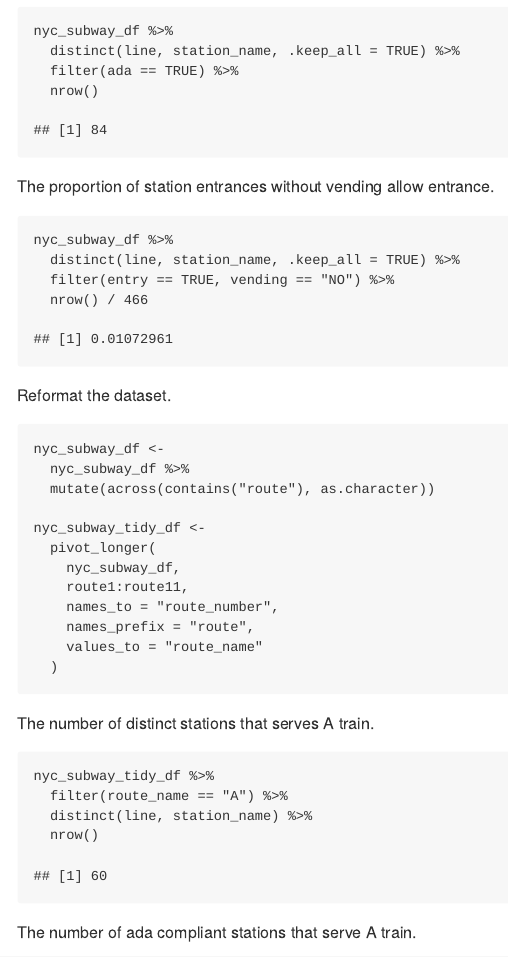
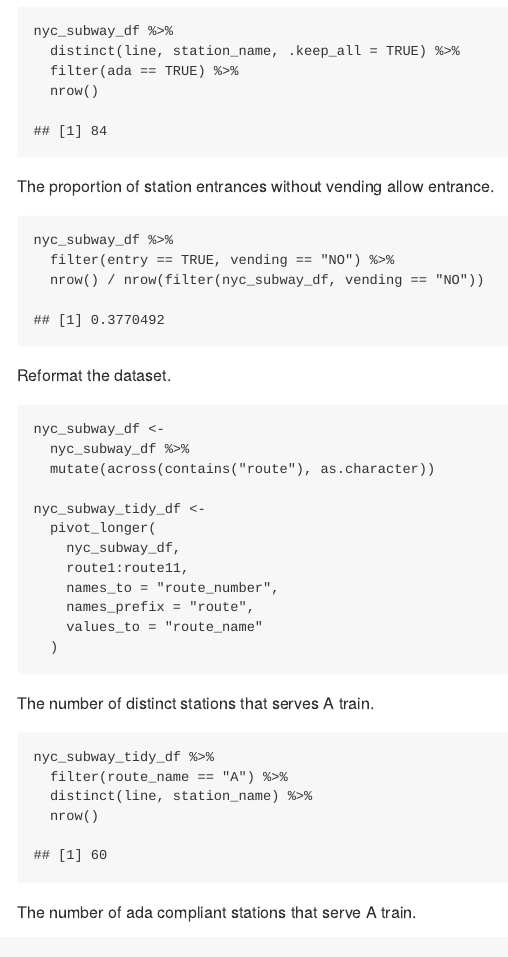
Before and after one commit to byang0712/p8105_hw2_by2303, an R Markdown document (p1805_hw2_byang2303.Rmd): the page in a window 1100 px wide, from 3150 px down before the commit and from 3130 px down after it, so that both start at the same text. The pictures show the output file p1805_hw2_byang2303.md that the author committed with the source, drawn offline in the style of GitHub.

Commit message:
Makde some corrections to problem 2.

````diff
--- a/p1805_hw2_byang2303.Rmd
+++ b/p1805_hw2_byang2303.Rmd
@@ -103,9 +102,8 @@ The proportion of station entrances without vending allow entrance.
 
 ```{r}
 nyc_subway_df %>%
-  distinct(line, station_name, .keep_all = TRUE) %>%
   filter(entry == TRUE, vending == "NO") %>%
-  nrow() / 466
+  nrow() / nrow(filter(nyc_subway_df, vending == "NO"))
 ```
 
 Reformat the dataset.
````
Also changed, not shown: p1805_hw2_byang2303.md, p1805_hw2_byang2303.Rmd (3 more changed lines).
